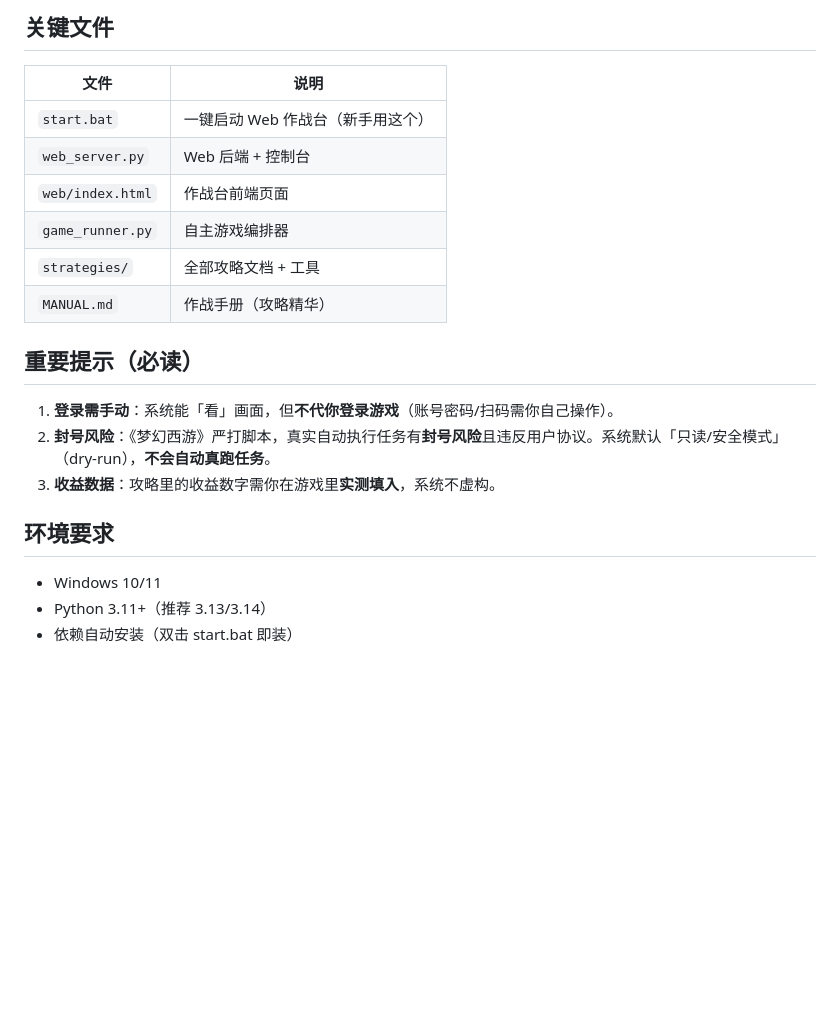
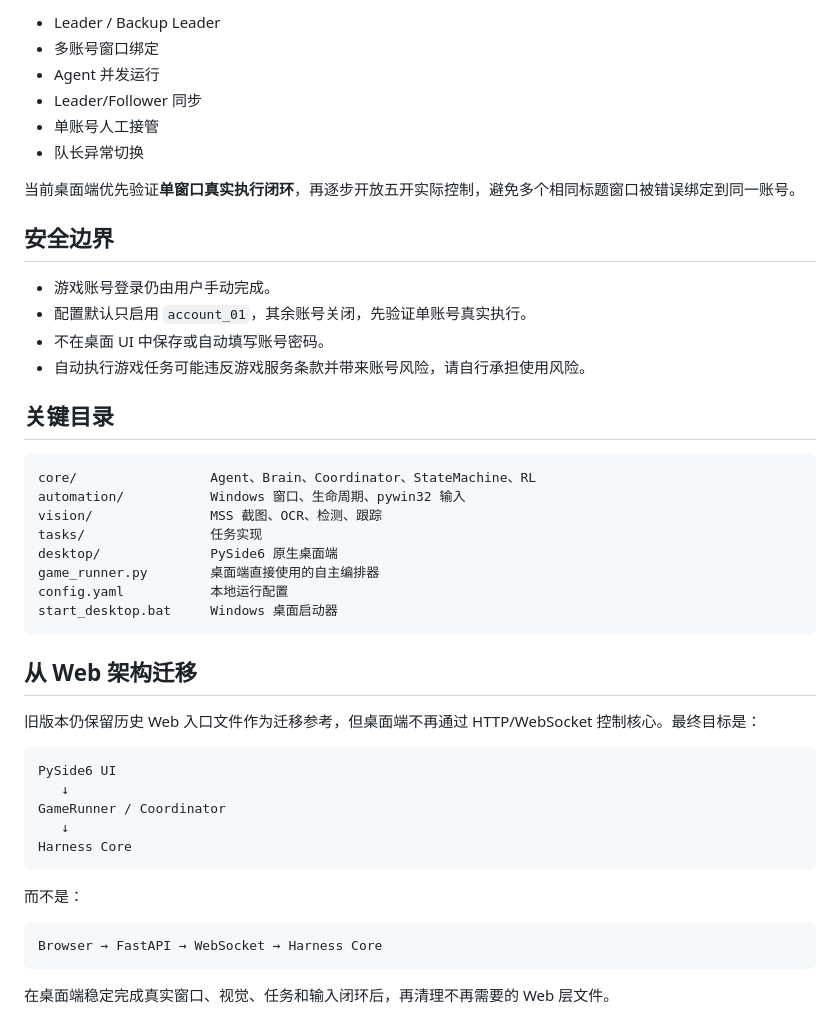
Before and after one commit to qq1473450426/mhxy_harness, a Markdown page: README.md, the part around one of its changes. Rendered like a GitHub page; blank space fills up the shorter version.

Commit message:
docs(desktop): make PySide6 the primary Windows workflow

````diff
--- a/README.md
+++ b/README.md
@@ -66,23 +84,49 @@
 
-## 关键文件
+- Leader / Backup Leader
+- 多账号窗口绑定
+- Agent 并发运行
+- Leader/Follower 同步
+- 单账号人工接管
+- 队长异常切换
 
-| 文件 | 说明 |
-| --- | --- |
-| `start.bat` | 一键启动 Web 作战台（新手用这个） |
-| `web_server.py` | Web 后端 + 控制台 |
-| `web/index.html` | 作战台前端页面 |
-| `game_runner.py` | 自主游戏编排器 |
-| `strategies/` | 全部攻略文档 + 工具 |
-| `MANUAL.md` | 作战手册（攻略精华） |
+当前桌面端优先验证**单窗口真实执行闭环**，再逐步开放五开实际控制，避免多个相同标题窗口被错误绑定到同一账号。
 
-## 重要提示（必读）
+## 安全边界
 
-1. **登录需手动**：系统能「看」画面，但**不代你登录游戏**（账号密码/扫码需你自己操作）。
-2. **封号风险**：《梦幻西游》严打脚本，真实自动执行任务有**封号风险**且违反用户协议。系统默认「只读/安全模式」（dry-run），**不会自动真跑任务**。
-3. **收益数据**：攻略里的收益数字需你在游戏里**实测填入**，系统不虚构。
+- 游戏账号登录仍由用户手动完成。
+- 配置默认只启用 `account_01`，其余账号关闭，先验证单账号真实执行。
+- 不在桌面 UI 中保存或自动填写账号密码。
+- 自动执行游戏任务可能违反游戏服务条款并带来账号风险，请自行承担使用风险。
 
-## 环境要求
+## 关键目录
 
-- Windows 10/11
-- Python 3.11+（推荐 3.13/3.14）
-- 依赖自动安装（双击 start.bat 即装）
+```text
+core/                 Agent、Brain、Coordinator、StateMachine、RL
+automation/           Windows 窗口、生命周期、pywin32 输入
+vision/               MSS 截图、OCR、检测、跟踪
+tasks/                任务实现
+desktop/              PySide6 原生桌面端
+game_runner.py        桌面端直接使用的自主编排器
+config.yaml           本地运行配置
+start_desktop.bat     Windows 桌面启动器
+```
+
+## 从 Web 架构迁移
+
+旧版本仍保留历史 Web 入口文件作为迁移参考，但桌面端不再通过 HTTP/WebSocket 控制核心。最终目标是：
+
+```text
+PySide6 UI
+   ↓
+GameRunner / Coordinator
+   ↓
+Harness Core
+```
+
+而不是：
+
+```text
+Browser → FastAPI → WebSocket → Harness Core
+```
+
+在桌面端稳定完成真实窗口、视觉、任务和输入闭环后，再清理不再需要的 Web 层文件。
````
Also changed, not shown: other parts of README.md (+62 -44 lines).
